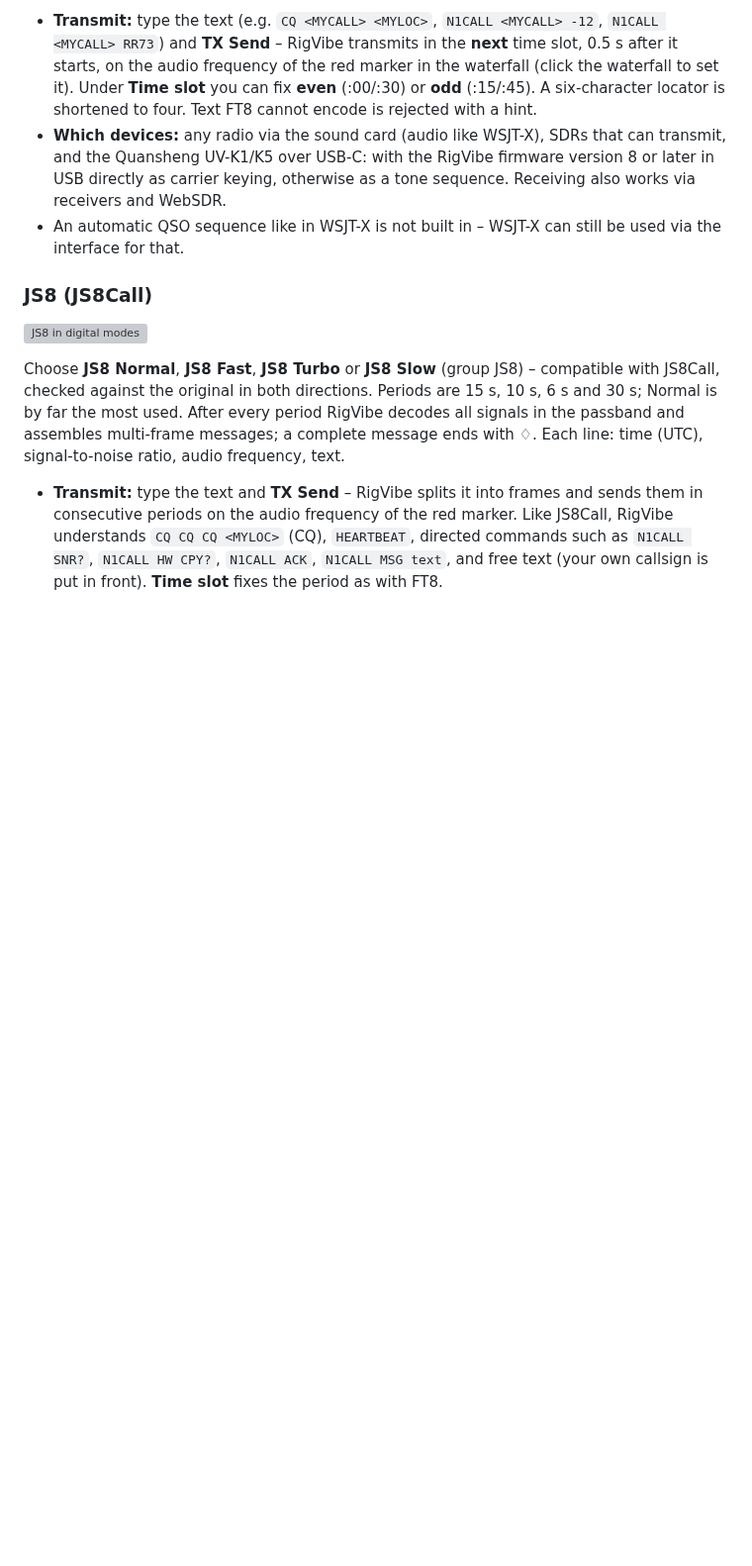
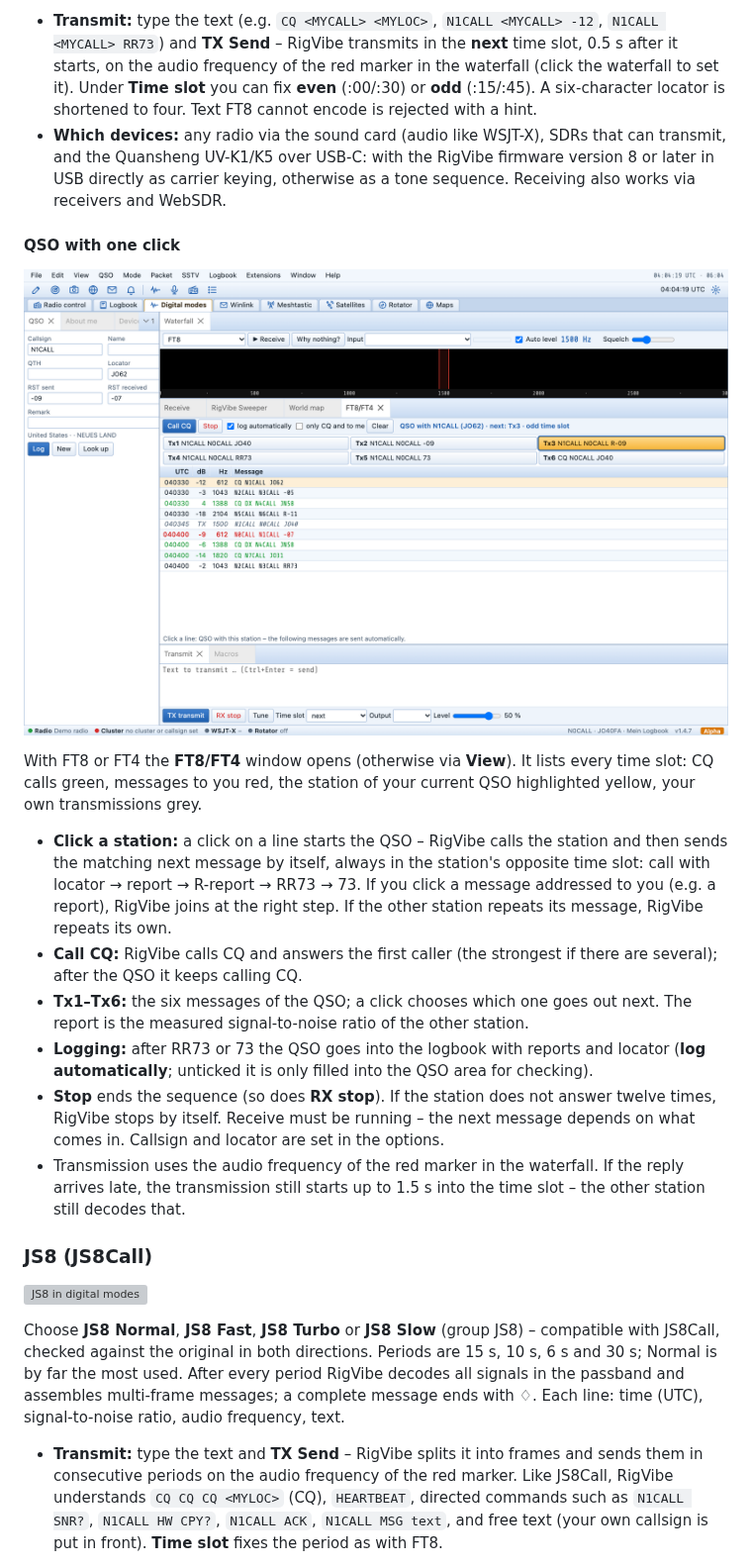
Before and after one commit to djamplifier/rigvibe, a Markdown page: docs/Manual.md, the part around the change. Shown at 99% size. Drawn GitHub-style; pictures changed too: docs/bilder/59-ft8qso-en.png (added); blank space fills up the shorter version; grey boxes are pictures that could not be loaded.

```diff
--- a/docs/Manual.md
+++ b/docs/Manual.md
@@ -720,7 +720,19 @@ Choose mode **FT8** or **FT4** (group FT8/FT4) in digital modes, then **Receive*
 
 - **Transmit:** type the text (e.g. `CQ <MYCALL> <MYLOC>`, `N1CALL <MYCALL> -12`, `N1CALL <MYCALL> RR73`) and **TX Send** – RigVibe transmits in the **next** time slot, 0.5 s after it starts, on the audio frequency of the red marker in the waterfall (click the waterfall to set it). Under **Time slot** you can fix **even** (:00/:30) or **odd** (:15/:45). A six-character locator is shortened to four. Text FT8 cannot encode is rejected with a hint.
 - **Which devices:** any radio via the sound card (audio like WSJT-X), SDRs that can transmit, and the Quansheng UV-K1/K5 over USB-C: with the RigVibe firmware version 8 or later in USB directly as carrier keying, otherwise as a tone sequence. Receiving also works via receivers and WebSDR.
-- An automatic QSO sequence like in WSJT-X is not built in – WSJT-X can still be used via the interface for that.
+
+#### QSO with one click
+
+![FT8 QSO with automatic sequence](bilder/59-ft8qso-en.png)
+
+With FT8 or FT4 the **FT8/FT4** window opens (otherwise via **View**). It lists every time slot: CQ calls green, messages to you red, the station of your current QSO highlighted yellow, your own transmissions grey.
+
+- **Click a station:** a click on a line starts the QSO – RigVibe calls the station and then sends the matching next message by itself, always in the station's opposite time slot: call with locator → report → R-report → RR73 → 73. If you click a message addressed to you (e.g. a report), RigVibe joins at the right step. If the other station repeats its message, RigVibe repeats its own.
+- **Call CQ:** RigVibe calls CQ and answers the first caller (the strongest if there are several); after the QSO it keeps calling CQ.
+- **Tx1–Tx6:** the six messages of the QSO; a click chooses which one goes out next. The report is the measured signal-to-noise ratio of the other station.
+- **Logging:** after RR73 or 73 the QSO goes into the logbook with reports and locator (**log automatically**; unticked it is only filled into the QSO area for checking).
+- **Stop** ends the sequence (so does **RX stop**). If the station does not answer twelve times, RigVibe stops by itself. Receive must be running – the next message depends on what comes in. Callsign and locator are set in the options.
+- Transmission uses the audio frequency of the red marker in the waterfall. If the reply arrives late, the transmission still starts up to 1.5 s into the time slot – the other station still decodes that.
 
 ### JS8 (JS8Call)
 
```
Also changed, not shown: README.md (+8 -8 lines), docs/Anleitung.md (+13 -1 lines), docs/bilder/59-ft8qso.png (added).
